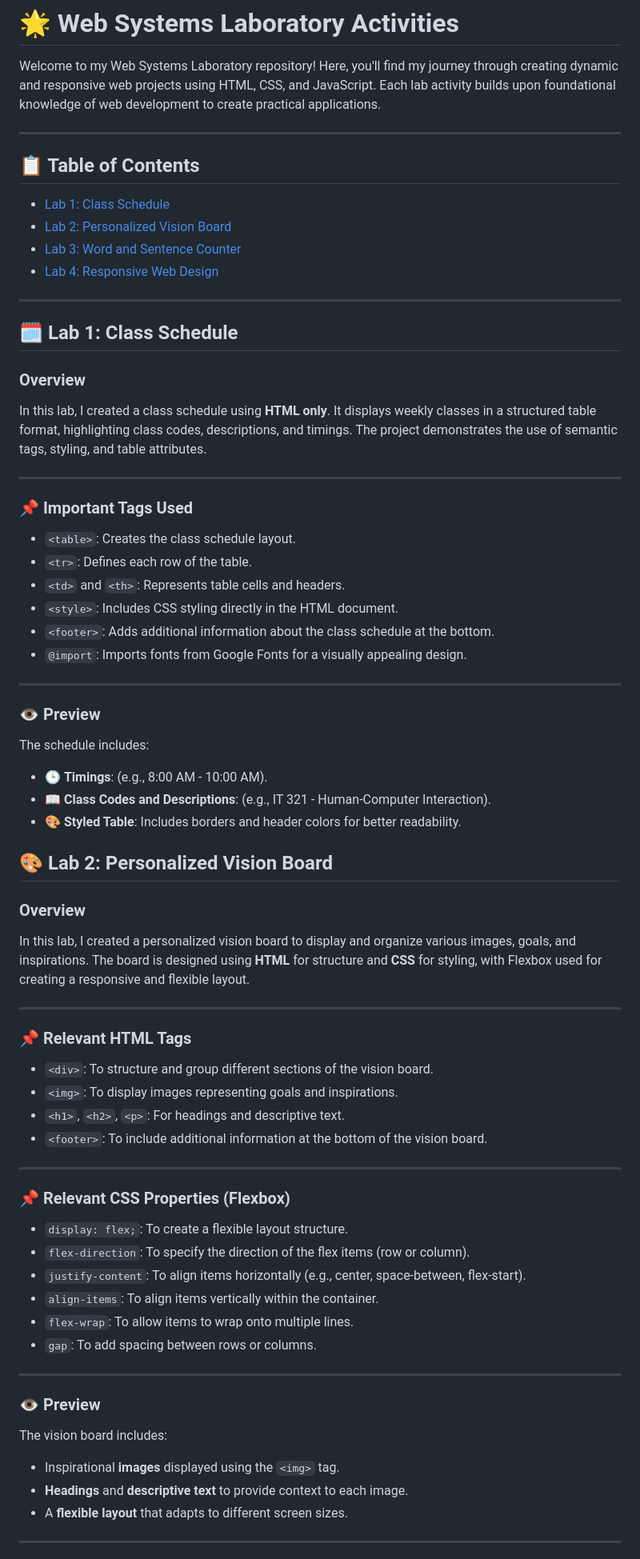
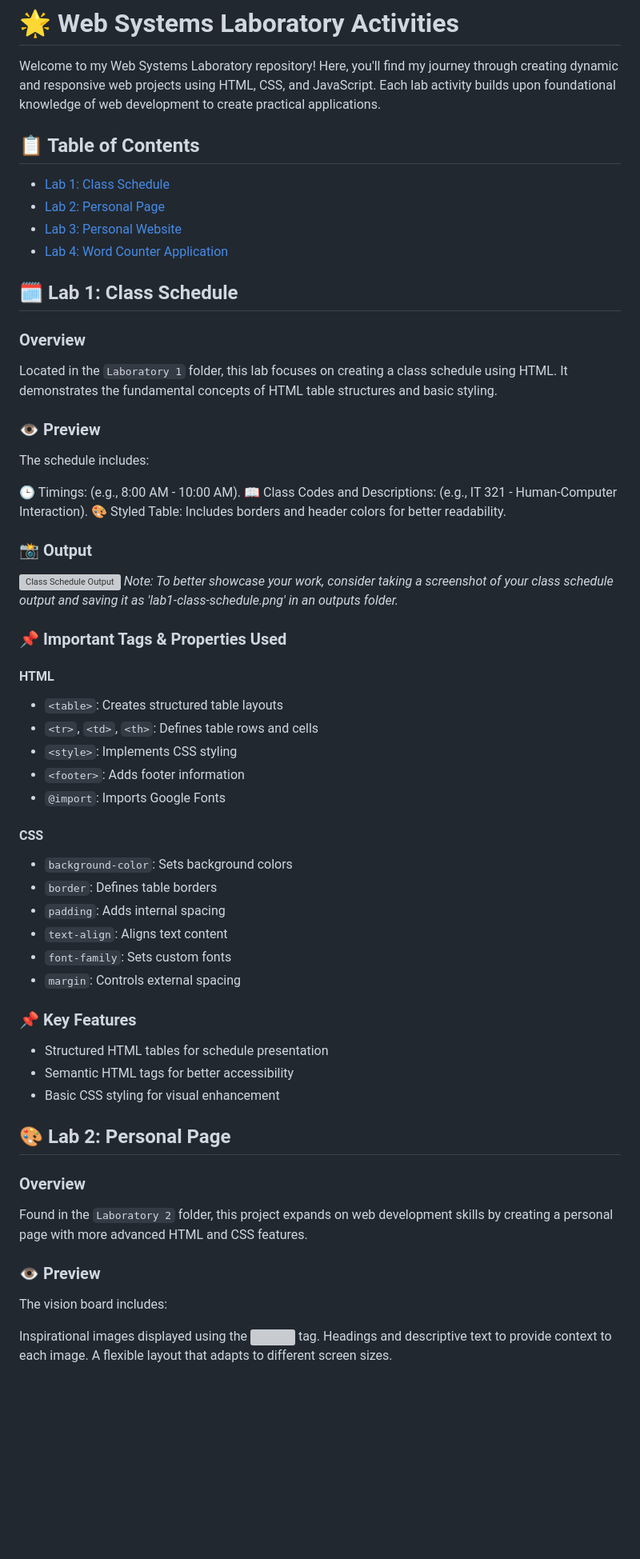
Before and after one commit to sherivicmae/DimagculangSherivicCS3101_WSTactivities, a Markdown page: README.md, the part around one of its changes. Shown at 80% size. Rendered like a GitHub page; blank space fills up the shorter version; grey boxes are pictures that could not be loaded.

```diff
--- a/README.md
+++ b/README.md
@@ -2,69 +2,56 @@
 
 Welcome to my Web Systems Laboratory repository! Here, you'll find my journey through creating dynamic and responsive web projects using HTML, CSS, and JavaScript. Each lab activity builds upon foundational knowledge of web development to create practical applications.
 
----
-
 ## 📋 Table of Contents
 - [Lab 1: Class Schedule](#lab-1-class-schedule)
-- [Lab 2: Personalized Vision Board](#lab-2-personalized-vision-board)
-- [Lab 3: Word and Sentence Counter](#lab-3-word-and-sentence-counter)
-- [Lab 4: Responsive Web Design](#lab-4-responsive-web-design)
-
----
+- [Lab 2: Personal Page](#lab-2-personal-page)
+- [Lab 3: Personal Website](#lab-3-personal-website)
+- [Lab 4: Word Counter Application](#lab-4-word-counter)
 
 ## 🗓️ Lab 1: Class Schedule
-
 ### Overview
-In this lab, I created a class schedule using **HTML only**. It displays weekly classes in a structured table format, highlighting class codes, descriptions, and timings. The project demonstrates the use of semantic tags, styling, and table attributes.
-
----
-
-### 📌 Important Tags Used
-- `<table>`: Creates the class schedule layout.
-- `<tr>`: Defines each row of the table.
-- `<td>` and `<th>`: Represents table cells and headers.
-- `<style>`: Includes CSS styling directly in the HTML document.
-- `<footer>`: Adds additional information about the class schedule at the bottom.
-- `@import`: Imports fonts from Google Fonts for a visually appealing design.
-
----
+Located in the `Laboratory 1` folder, this lab focuses on creating a class schedule using HTML. It demonstrates the fundamental concepts of HTML table structures and basic styling.
 
 ### 👁️ Preview
 The schedule includes:
-- 🕒 **Timings**: (e.g., 8:00 AM - 10:00 AM).
-- 📖 **Class Codes and Descriptions**: (e.g., IT 321 - Human-Computer Interaction).
-- 🎨 **Styled Table**: Includes borders and header colors for better readability.
 
-## 🎨 Lab 2: Personalized Vision Board
+🕒 Timings: (e.g., 8:00 AM - 10:00 AM).
+📖 Class Codes and Descriptions: (e.g., IT 321 - Human-Computer Interaction).
+🎨 Styled Table: Includes borders and header colors for better readability.
 
+### 📸 Output
+![Class Schedule Output](outputs/lab1-class-schedule.png)
+*Note: To better showcase your work, consider taking a screenshot of your class schedule output and saving it as 'lab1-class-schedule.png' in an outputs folder.*
+
+### 📌 Important Tags & Properties Used
+#### HTML
+- `<table>`: Creates structured table layouts
+- `<tr>`, `<td>`, `<th>`: Defines table rows and cells
+- `<style>`: Implements CSS styling
+- `<footer>`: Adds footer information
+- `@import`: Imports Google Fonts
+
+#### CSS
+- `background-color`: Sets background colors
+- `border`: Defines table borders
+- `padding`: Adds internal spacing
+- `text-align`: Aligns text content
+- `font-family`: Sets custom fonts
+- `margin`: Controls external spacing
+
+### 📌 Key Features
+- Structured HTML tables for schedule presentation
+- Semantic HTML tags for better accessibility
+- Basic CSS styling for visual enhancement
+
+## 🎨 Lab 2: Personal Page
 ### Overview
-In this lab, I created a personalized vision board to display and organize various images, goals, and inspirations. The board is designed using **HTML** for structure and **CSS** for styling, with Flexbox used for creating a responsive and flexible layout.
-
----
-
-### 📌 Relevant HTML Tags
-- `<div>`: To structure and group different sections of the vision board.
-- `<img>`: To display images representing goals and inspirations.
-- `<h1>`, `<h2>`, `<p>`: For headings and descriptive text.
-- `<footer>`: To include additional information at the bottom of the vision board.
-
----
-
-### 📌 Relevant CSS Properties (Flexbox)
-- `display: flex;`: To create a flexible layout structure.
-- `flex-direction`: To specify the direction of the flex items (row or column).
-- `justify-content`: To align items horizontally (e.g., center, space-between, flex-start).
-- `align-items`: To align items vertically within the container.
-- `flex-wrap`: To allow items to wrap onto multiple lines.
-- `gap`: To add spacing between rows or columns.
-
----
+Found in the `Laboratory 2` folder, this project expands on web development skills by creating a personal page with more advanced HTML and CSS features.
 
 ### 👁️ Preview
 The vision board includes:
-- Inspirational **images** displayed using the `<img>` tag.
-- **Headings** and **descriptive text** to provide context to each image.
-- A **flexible layout** that adapts to different screen sizes.
 
----
+Inspirational images displayed using the <img> tag.
+Headings and descriptive text to provide context to each image.
+A flexible layout that adapts to different screen sizes.
 
```
Also changed, not shown: other parts of README.md (+157 -75 lines).
